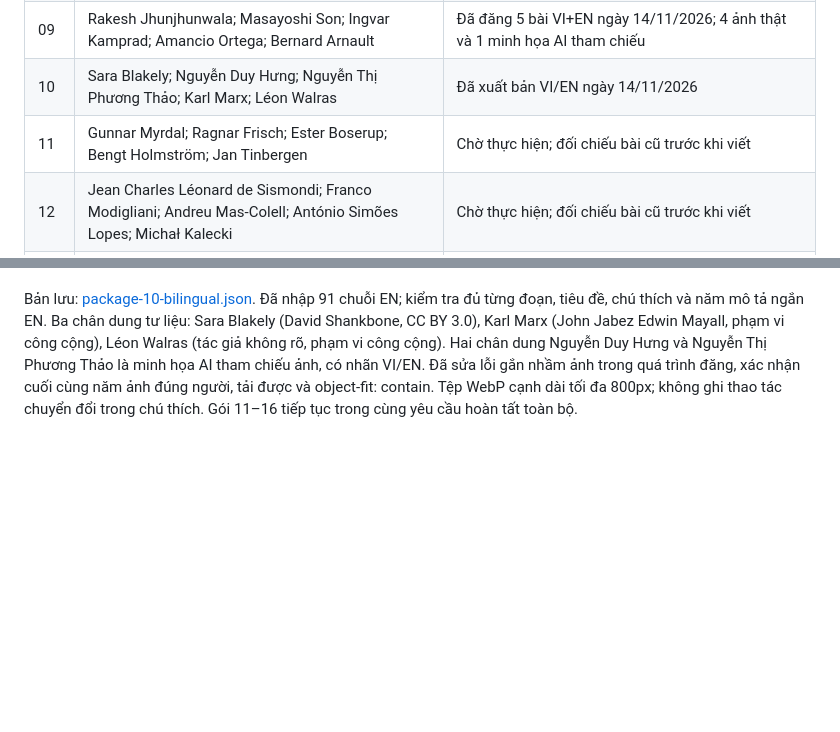
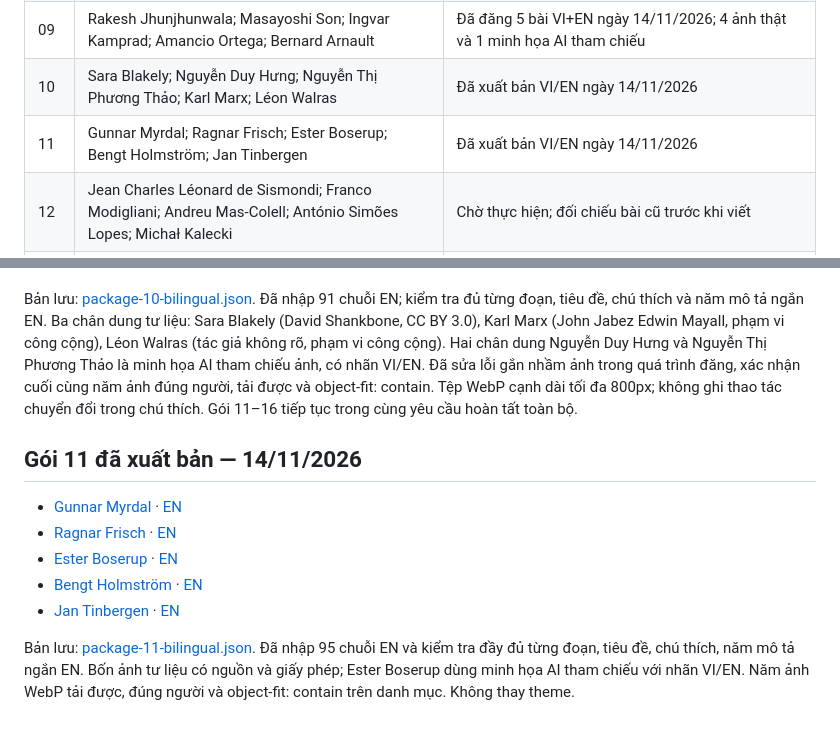
Before and after one commit to ebusbuilong-arch/daututuonglai-wordpress, a Markdown page: content/goc-chia-se/README.md, 2 parts joined by grey strips. GitHub-like rendering; blank space fills up the shorter version.

Commit message:
Record package 11 publication and bilingual checks

```diff
--- a/content/goc-chia-se/README.md
+++ b/content/goc-chia-se/README.md
@@ -19,7 +19,7 @@ Phạm vi: 80 nhân vật, 16 gói, 5 bài/gói. Đây là danh sách biên tậ
 | 08 | Mayer Amschel Rothschild; John D. Rockefeller; Andrew Carnegie; Hetty Green; Lý Lục | Đã đăng 5 bài VI+EN ngày 14/11/2026; đủ 5 chân dung tư liệu có nguồn |
 | 09 | Rakesh Jhunjhunwala; Masayoshi Son; Ingvar Kamprad; Amancio Ortega; Bernard Arnault | Đã đăng 5 bài VI+EN ngày 14/11/2026; 4 ảnh thật và 1 minh họa AI tham chiếu |
 | 10 | Sara Blakely; Nguyễn Duy Hưng; Nguyễn Thị Phương Thảo; Karl Marx; Léon Walras | Đã xuất bản VI/EN ngày 14/11/2026 |
-| 11 | Gunnar Myrdal; Ragnar Frisch; Ester Boserup; Bengt Holmström; Jan Tinbergen | Chờ thực hiện; đối chiếu bài cũ trước khi viết |
+| 11 | Gunnar Myrdal; Ragnar Frisch; Ester Boserup; Bengt Holmström; Jan Tinbergen | Đã xuất bản VI/EN ngày 14/11/2026 |
 | 12 | Jean Charles Léonard de Sismondi; Franco Modigliani; Andreu Mas-Colell; António Simões Lopes; Michał Kalecki | Chờ thực hiện; đối chiếu bài cũ trước khi viết |
 | 13 | János Kornai; Wassily Leontief; Mikhail Tugan-Baranovsky; Robert Mundell; Max Corden | Chờ thực hiện; đối chiếu bài cũ trước khi viết |
 | 14 | A. W. Phillips; Michio Morishima; Lâm Nghị Phu; Lim Chong Yah; Widjojo Nitisastro | Chờ thực hiện; đối chiếu bài cũ trước khi viết |
@@ -159,3 +159,14 @@ Bản lưu: [package-09-bilingual.json](./package-09-bilingual.json). Đã nhậ
 - [Léon Walras](https://daututuonglai.vn/2026/11/14/leon-walras-cac-thi-truong-lien-ket/) · [EN](https://daututuonglai.vn/en/2026/11/14/leon-walras-cac-thi-truong-lien-ket/)
 
 Bản lưu: [package-10-bilingual.json](./package-10-bilingual.json). Đã nhập 91 chuỗi EN; kiểm tra đủ từng đoạn, tiêu đề, chú thích và năm mô tả ngắn EN. Ba chân dung tư liệu: Sara Blakely (David Shankbone, CC BY 3.0), Karl Marx (John Jabez Edwin Mayall, phạm vi công cộng), Léon Walras (tác giả không rõ, phạm vi công cộng). Hai chân dung Nguyễn Duy Hưng và Nguyễn Thị Phương Thảo là minh họa AI tham chiếu ảnh, có nhãn VI/EN. Đã sửa lỗi gắn nhầm ảnh trong quá trình đăng, xác nhận cuối cùng năm ảnh đúng người, tải được và object-fit: contain. Tệp WebP cạnh dài tối đa 800px; không ghi thao tác chuyển đổi trong chú thích. Gói 11–16 tiếp tục trong cùng yêu cầu hoàn tất toàn bộ.
+
+
+## Gói 11 đã xuất bản — 14/11/2026
+
+- [Gunnar Myrdal](https://daututuonglai.vn/2026/11/14/gunnar-myrdal-phat-trien-va-vong-lap/) · [EN](https://daututuonglai.vn/en/2026/11/14/gunnar-myrdal-phat-trien-va-vong-lap/)
+- [Ragnar Frisch](https://daututuonglai.vn/2026/11/14/ragnar-frisch-kinh-te-luong-va-kiem-chung/) · [EN](https://daututuonglai.vn/en/2026/11/14/ragnar-frisch-kinh-te-luong-va-kiem-chung/)
+- [Ester Boserup](https://daututuonglai.vn/2026/11/14/ester-boserup-dan-so-doi-moi-va-phu-nu/) · [EN](https://daututuonglai.vn/en/2026/11/14/ester-boserup-dan-so-doi-moi-va-phu-nu/)
+- [Bengt Holmström](https://daututuonglai.vn/2026/11/14/bengt-holmstrom-do-luong-va-dong-luc/) · [EN](https://daututuonglai.vn/en/2026/11/14/bengt-holmstrom-do-luong-va-dong-luc/)
+- [Jan Tinbergen](https://daututuonglai.vn/2026/11/14/jan-tinbergen-muc-tieu-cong-cu-va-mo-hinh/) · [EN](https://daututuonglai.vn/en/2026/11/14/jan-tinbergen-muc-tieu-cong-cu-va-mo-hinh/)
+
+Bản lưu: [package-11-bilingual.json](./package-11-bilingual.json). Đã nhập 95 chuỗi EN và kiểm tra đầy đủ từng đoạn, tiêu đề, chú thích, năm mô tả ngắn EN. Bốn ảnh tư liệu có nguồn và giấy phép; Ester Boserup dùng minh họa AI tham chiếu với nhãn VI/EN. Năm ảnh WebP tải được, đúng người và object-fit: contain trên danh mục. Không thay theme.
```
